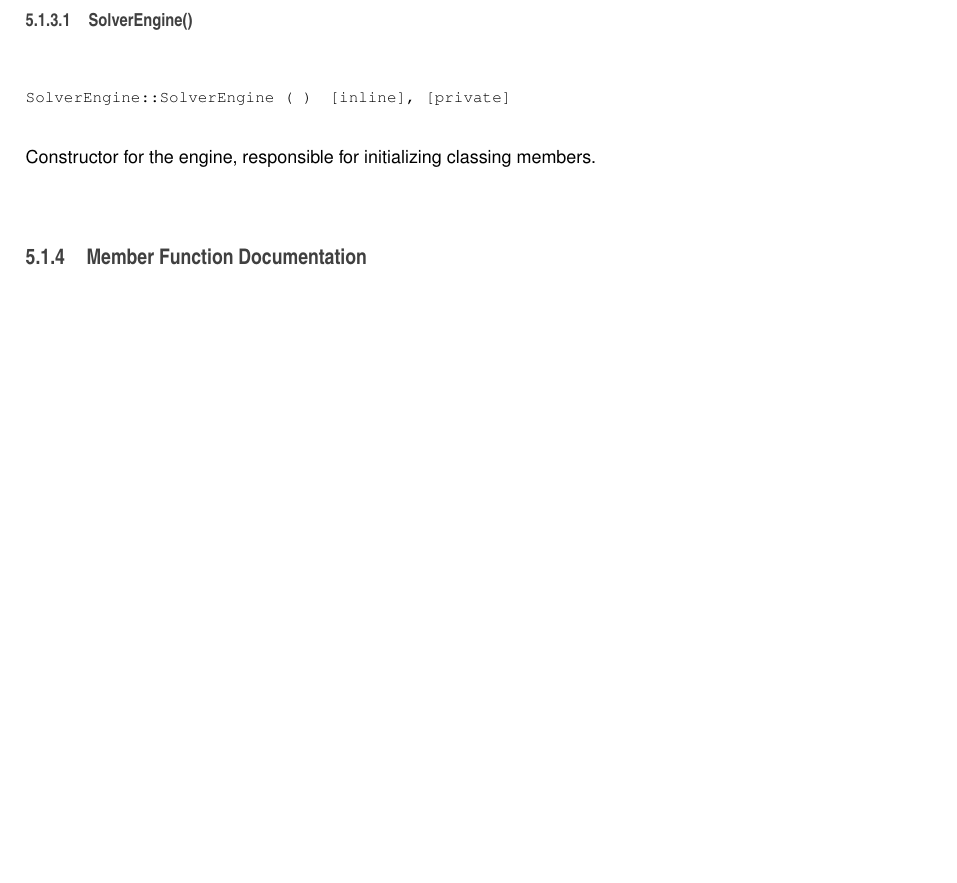
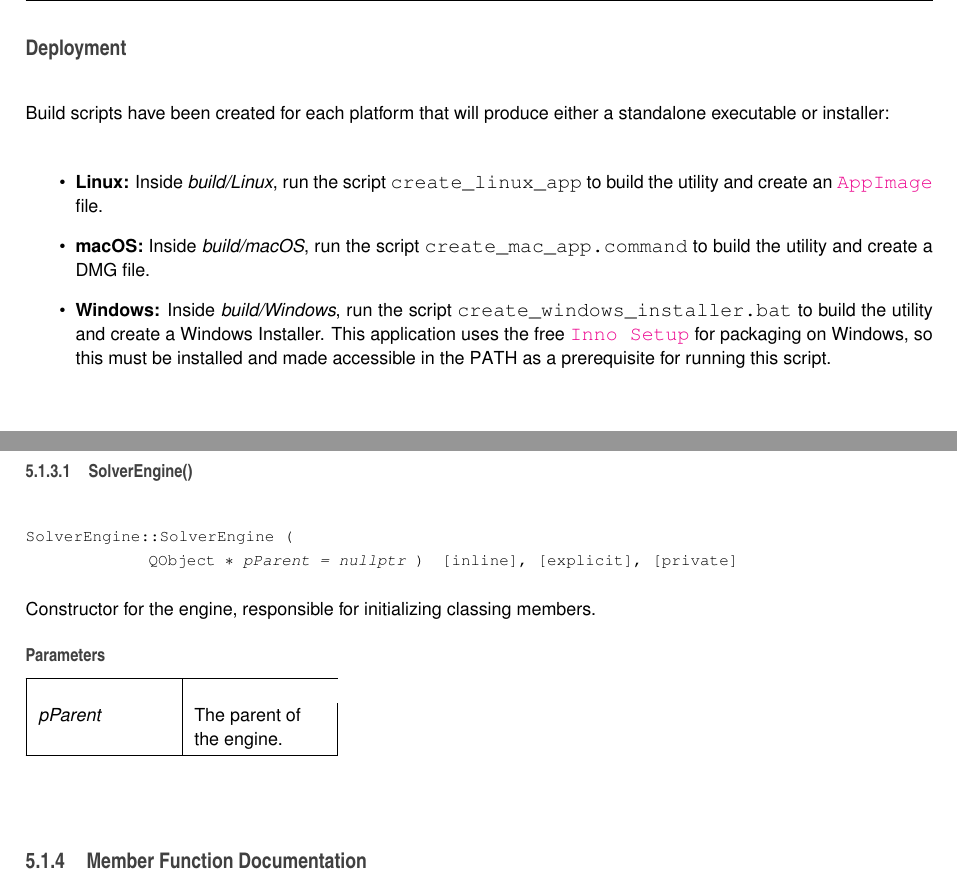
Before and after one commit to BenPrisby/SudokuSolver, a LaTeX book (docs/latex/refman.tex, which reads docs/latex/class_solver_engine.tex, docs/latex/index.tex): part of page 16 of 32 before the commit and two parts of pages 7 and 18 of 34 after it, the two joined at a grey line, cut at the place of the change, the shorter picture padded with empty space. Compiled offline with pdfLaTeX.

Commit message:
Added a constructor parameter for an optional parent.

```diff
--- a/docs/latex/class_solver_engine.tex
+++ b/docs/latex/class_solver_engine.tex
@@ -140,12 +140,17 @@ Engine\+State\+\_\+\+Error&The engine encountered an error. \\
 \index{Solver\+Engine@{Solver\+Engine}!Solver\+Engine@{Solver\+Engine}}
 \index{Solver\+Engine@{Solver\+Engine}!Solver\+Engine@{Solver\+Engine}}
 \subsubsection{\texorpdfstring{Solver\+Engine()}{SolverEngine()}}
-{\footnotesize\ttfamily Solver\+Engine\+::\+Solver\+Engine (\begin{DoxyParamCaption}{ }\end{DoxyParamCaption})\hspace{0.3cm}{\ttfamily [inline]}, {\ttfamily [private]}}
+{\footnotesize\ttfamily Solver\+Engine\+::\+Solver\+Engine (\begin{DoxyParamCaption}\item[{Q\+Object $\ast$}]{p\+Parent = {\ttfamily nullptr} }\end{DoxyParamCaption})\hspace{0.3cm}{\ttfamily [inline]}, {\ttfamily [explicit]}, {\ttfamily [private]}}
 
 
 
 Constructor for the engine, responsible for initializing classing members.
 
+
+\begin{DoxyParams}{Parameters}
+{\em p\+Parent} & The parent of the engine. \\
+\hline
+\end{DoxyParams}
 
 
 \subsection{Member Function Documentation}
--- a/docs/latex/index.tex
+++ b/docs/latex/index.tex
@@ -85,3 +92,14 @@ After checking out the project, the simplest way to build and run is through Qt
 \item Open the project file, {\itshape Sudoku\+Solver.\+pro} in the project root.
 \item Build the project.
 \end{DoxyEnumerate}
+
+\subsection*{Deployment}
+
+Build scripts have been created for each platform that will produce either a standalone executable or installer\+:
+
+
+\begin{DoxyItemize}
+\item {\bfseries Linux\+:} Inside {\itshape build/\+Linux}, run the script {\ttfamily create\+\_\+linux\+\_\+app} to build the utility and create an \href{https://appimage.org}{\tt App\+Image} file.
+\item {\bfseries mac\+OS\+:} Inside {\itshape build/mac\+OS}, run the script {\ttfamily create\+\_\+mac\+\_\+app.\+command} to build the utility and create a D\+MG file.
+\item {\bfseries Windows\+:} Inside {\itshape build/\+Windows}, run the script {\ttfamily create\+\_\+windows\+\_\+installer.\+bat} to build the utility and create a Windows Installer. This application uses the free \href{http://www.jrsoftware.org/isinfo.php}{\tt Inno Setup} for packaging on Windows, so this must be installed and made accessible in the P\+A\+TH as a prerequisite for running this script.
+\end{DoxyItemize}
```
Also changed, not shown: docs/latex/solverengine_8cpp.tex (+0 -1 lines), docs/latex/class_solver_engine.pdf, docs/latex/class_solver_engine.tex (6 more changed lines), docs/latex/index.tex (9 more changed lines), 10 other files.
